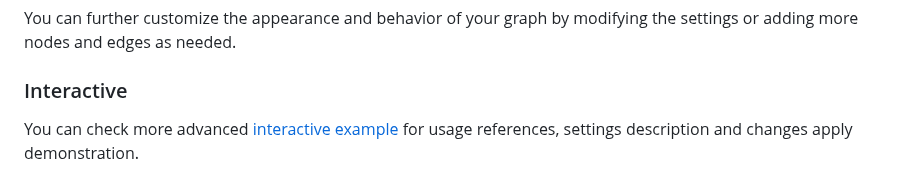
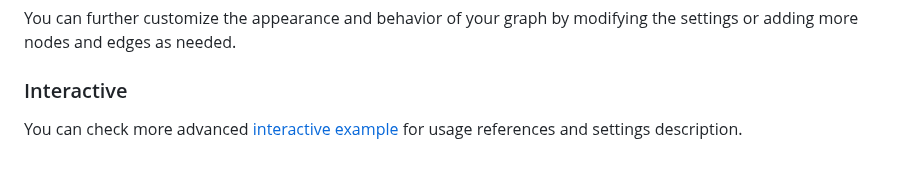
Before and after one commit to blitzarx1/egui_graphs, a Markdown page: README.md, the part around the change. Drawn GitHub-style.

```diff
--- a/README.md
+++ b/README.md
@@ -95,4 +95,4 @@ You can further customize the appearance and behavior of your graph by modifying
 
 ### Interactive
 
-You can check more advanced [interactive example](https://github.com/blitzarx1/egui_graph/tree/master/examples/interactive) for usage references, settings description and changes apply demonstration.
+You can check more advanced [interactive example](https://github.com/blitzarx1/egui_graph/tree/master/examples/interactive) for usage references and settings description.
```
